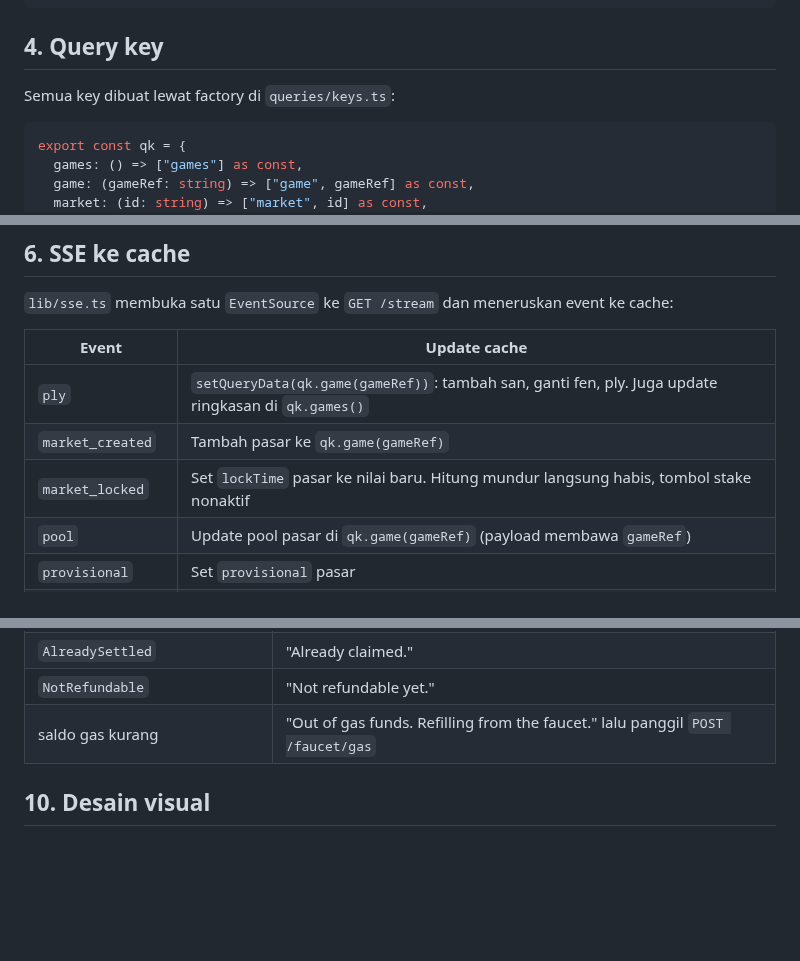
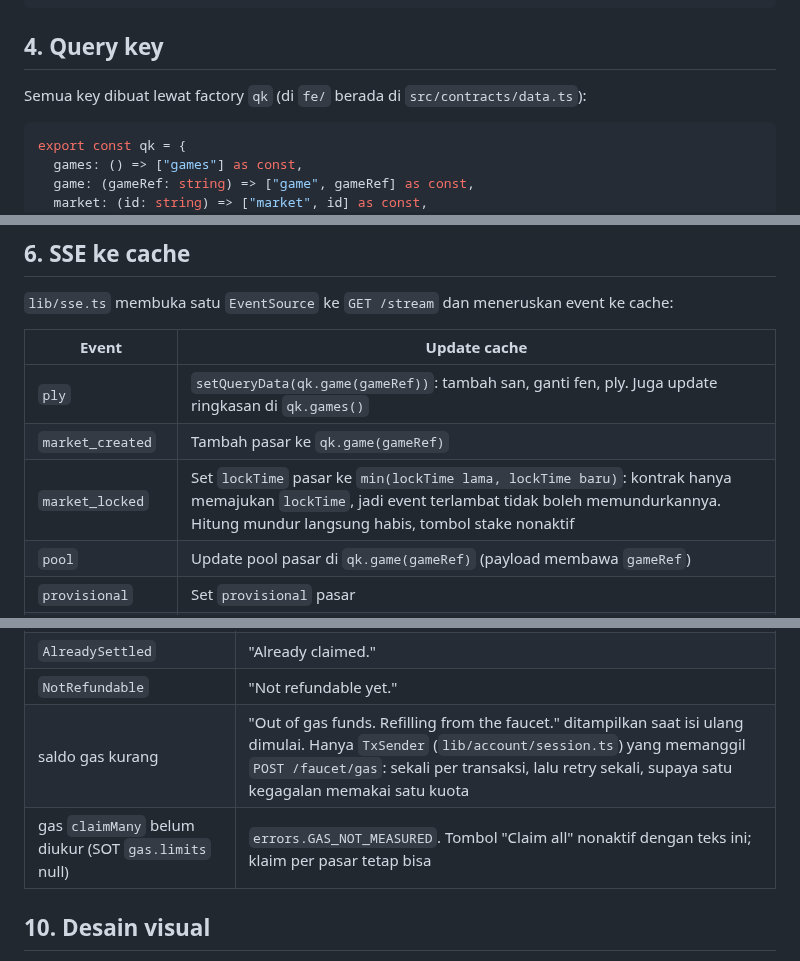
Before and after one commit to danustaif/movemarket-source, a Markdown page: docs/FRONTEND.md, 3 parts joined by grey strips. Rendered like a GitHub page; blank space fills up the shorter version.

````diff
--- a/docs/FRONTEND.md
+++ b/docs/FRONTEND.md
@@ -113,7 +119,7 @@ interface AccountState {
 
 ## 4. Query key
 
-Semua key dibuat lewat factory di `queries/keys.ts`:
+Semua key dibuat lewat factory `qk` (di `fe/` berada di `src/contracts/data.ts`):
 
 ```ts
 export const qk = {
@@ -207,7 +213,7 @@ Pool di respons resolver berupa string desimal. Konversi ke `bigint` di boundary
 |---|---|
 | `ply` | `setQueryData(qk.game(gameRef))`: tambah san, ganti fen, ply. Juga update ringkasan di `qk.games()` |
 | `market_created` | Tambah pasar ke `qk.game(gameRef)` |
-| `market_locked` | Set `lockTime` pasar ke nilai baru. Hitung mundur langsung habis, tombol stake nonaktif |
+| `market_locked` | Set `lockTime` pasar ke `min(lockTime lama, lockTime baru)`: kontrak hanya memajukan `lockTime`, jadi event terlambat tidak boleh memundurkannya. Hitung mundur langsung habis, tombol stake nonaktif |
 | `pool` | Update pool pasar di `qk.game(gameRef)` (payload membawa `gameRef`) |
 | `provisional` | Set `provisional` pasar |
 | `finalized` | Set `final`, lalu invalidate `positions` pengguna aktif |
@@ -262,7 +268,8 @@ Pesan diambil dari `sot/copy.en.json` bagian `errors` dengan key nama error.
 | `NothingToClaim` / `NotClaimable` | "Nothing to claim." |
 | `AlreadySettled` | "Already claimed." |
 | `NotRefundable` | "Not refundable yet." |
-| saldo gas kurang | "Out of gas funds. Refilling from the faucet." lalu panggil `POST /faucet/gas` |
+| saldo gas kurang | "Out of gas funds. Refilling from the faucet." ditampilkan saat isi ulang dimulai. Hanya `TxSender` (`lib/account/session.ts`) yang memanggil `POST /faucet/gas`: sekali per transaksi, lalu retry sekali, supaya satu kegagalan memakai satu kuota |
+| gas `claimMany` belum diukur (SOT `gas.limits` null) | `errors.GAS_NOT_MEASURED`. Tombol "Claim all" nonaktif dengan teks ini; klaim per pasar tetap bisa |
 
 ## 10. Desain visual
 
````
Also changed, not shown: other parts of docs/FRONTEND.md (+16 -10 lines).
